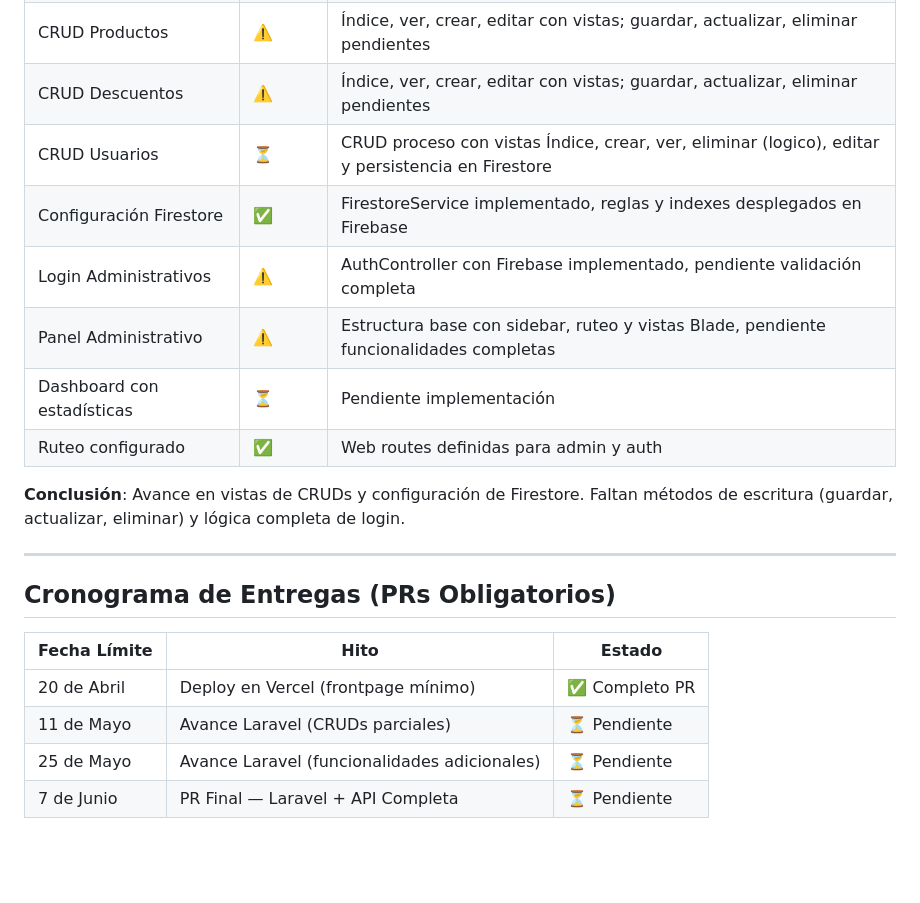
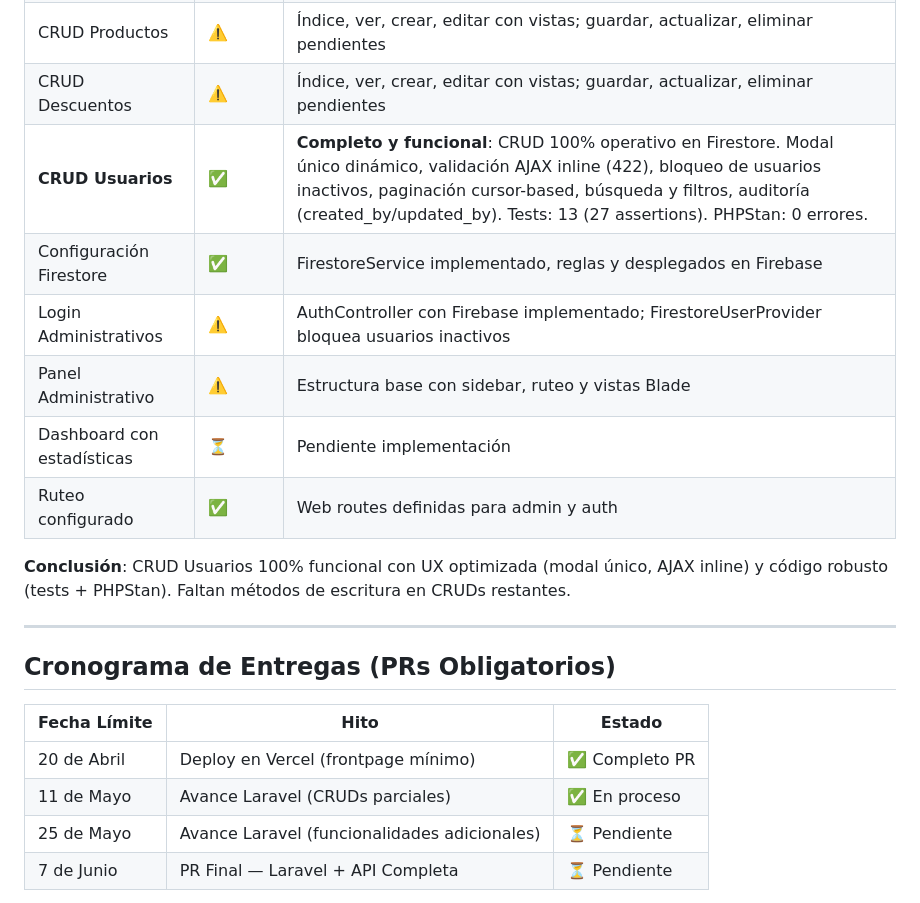
Before and after one commit to FranciscoTerron/AplicacionesWeb, a Markdown page: README.md, the part around the change. Rendered like a GitHub page; blank space fills up the shorter version.

Commit message:
docs: Actualizar documentacion (avance sobre CRUD + Vista de Usuarios)

```diff
--- a/README.md
+++ b/README.md
@@ -79,14 +79,14 @@ El desarrollo contemplará buenas prácticas en términos de seguridad, validaci
 | CRUD Subcategorías | ⚠️ | Índice, ver, crear, editar con vistas; guardar, actualizar, eliminar pendientes |
 | CRUD Productos | ⚠️ | Índice, ver, crear, editar con vistas; guardar, actualizar, eliminar pendientes |
 | CRUD Descuentos | ⚠️ | Índice, ver, crear, editar con vistas; guardar, actualizar, eliminar pendientes |
-| CRUD Usuarios | ⏳ | CRUD proceso con vistas Índice, crear, ver, eliminar (logico), editar y persistencia en Firestore |
-| Configuración Firestore | ✅ | FirestoreService implementado, reglas y indexes desplegados en Firebase |
-| Login Administrativos | ⚠️ | AuthController con Firebase implementado, pendiente validación completa |
-| Panel Administrativo | ⚠️ | Estructura base con sidebar, ruteo y vistas Blade, pendiente funcionalidades completas |
+| **CRUD Usuarios** | ✅ | **Completo y funcional**: CRUD 100% operativo en Firestore. Modal único dinámico, validación AJAX inline (422), bloqueo de usuarios inactivos, paginación cursor-based, búsqueda y filtros, auditoría (created_by/updated_by). Tests: 13 (27 assertions). PHPStan: 0 errores. |
+| Configuración Firestore | ✅ | FirestoreService implementado, reglas y desplegados en Firebase |
+| Login Administrativos | ⚠️ | AuthController con Firebase implementado; FirestoreUserProvider bloquea usuarios inactivos |
+| Panel Administrativo | ⚠️ | Estructura base con sidebar, ruteo y vistas Blade |
 | Dashboard con estadísticas | ⏳ | Pendiente implementación |
 | Ruteo configurado | ✅ | Web routes definidas para admin y auth |
 
-**Conclusión**: Avance en vistas de CRUDs y configuración de Firestore. Faltan métodos de escritura (guardar, actualizar, eliminar) y lógica completa de login.
+**Conclusión**: CRUD Usuarios 100% funcional con UX optimizada (modal único, AJAX inline) y código robusto (tests + PHPStan). Faltan métodos de escritura en CRUDs restantes.
 
 ---
 
@@ -95,7 +95,7 @@ El desarrollo contemplará buenas prácticas en términos de seguridad, validaci
 | Fecha Límite | Hito | Estado |
 |--------------|------|--------|
 | 20 de Abril | Deploy en Vercel (frontpage mínimo) | ✅ Completo PR |
-| 11 de Mayo | Avance Laravel (CRUDs parciales) | ⏳ Pendiente |
+| 11 de Mayo | Avance Laravel (CRUDs parciales) | ✅ En proceso |
 | 25 de Mayo | Avance Laravel (funcionalidades adicionales) | ⏳ Pendiente |
 | 7 de Junio | PR Final — Laravel + API Completa | ⏳ Pendiente |
 
```
